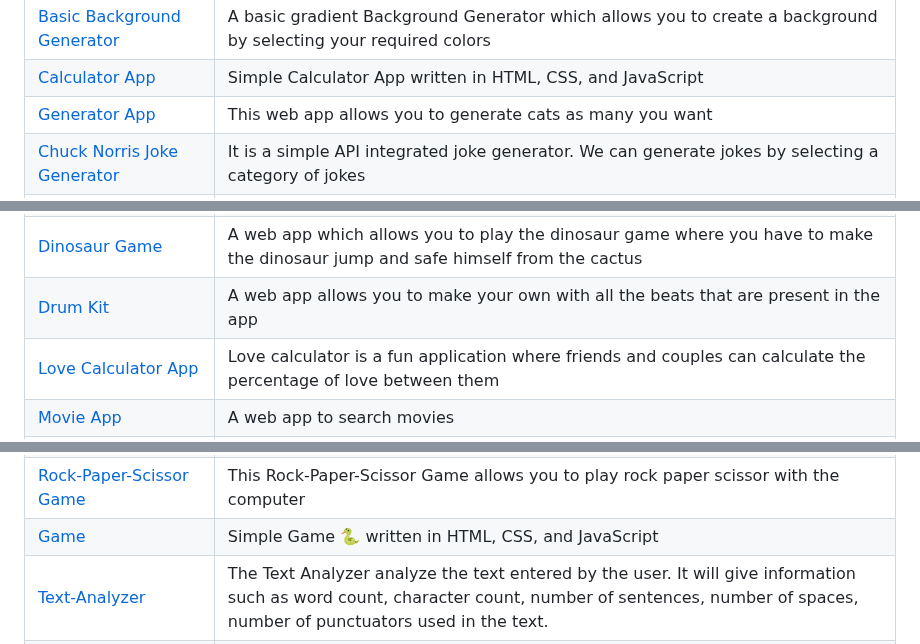
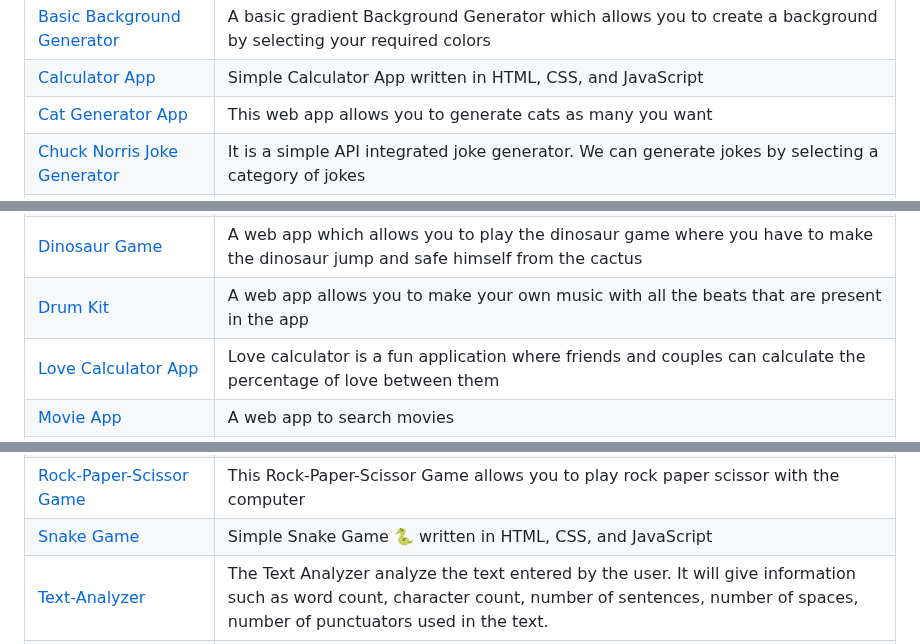
Before and after one commit to LovelySpace/web-dev-mini-projects, a Markdown page: Index.md, 3 parts joined by grey strips. Rendered like a GitHub page.

```diff
--- a/Index.md
+++ b/Index.md
@@ -19,7 +19,7 @@
 | -------------------------------------------------------------------------------------------------------------------------------- | ------------------------------------------------------------------------------------------------------------------------------------------------------------------------------------------------------------------------------------ |
 | [Basic Background Generator](https://github.com/Ayushparikh-code/Web-dev-mini-projects/tree/main/Basic%20Background%20Generator) | A basic gradient Background Generator which allows you to create a background by selecting your required colors                                                                                                                      |
 | [Calculator App](https://github.com/Ayushparikh-code/Web-dev-mini-projects/tree/main/CALCULATOR)                                 | Simple Calculator App written in HTML, CSS, and JavaScript                                                                                                                                                                           |
-| [ Generator App](https://github.com/Ayushparikh-code/Web-dev-mini-projects/tree/main/%20GENERATOR%20APP)                   | This web app allows you to generate cats as many you want                                                                                                                                                                            |
+| [Cat Generator App](https://github.com/Ayushparikh-code/Web-dev-mini-projects/tree/main/CAT%20GENERATOR%20APP)                   | This web app allows you to generate cats as many you want                                                                                                                                                                            |
 | [Chuck Norris Joke Generator](https://github.com/Ayushparikh-code/Web-dev-mini-projects/tree/main/Chuck-Norris-Jokes)            | It is a simple API integrated joke generator. We can generate jokes by selecting a category of jokes                                                                                                                                 |
 | [Stopwatch](https://github.com/Ayushparikh-code/Web-dev-mini-projects/tree/main/Clock-Stopwatch)                                 | A basic Javascript stopwatch which allows you to count up from zero with start, reset and stop controls                                                                                                                              |
 | [Countdown-Timer](https://github.com/Ayushparikh-code/Web-dev-mini-projects/tree/main/Countdown_Timer)                           | Simple Web App which help to make some Important Occassion                                                                                                                                                                           |
@@ -30,7 +30,7 @@
 | [Google.com Clone](https://github.com/Ayushparikh-code/Web-dev-mini-projects/tree/main/GOOGLE.COM%20PAGE%20PROJECT)              | A google clone which also lets you search information, looks exactly same as Google                                                                           |
 | [Github Profile Finder](https://github.com/Ayushparikh-code/Web-dev-mini-projects/tree/main/GitHub%20Profile%20Finder)           | GitHub Profile Finder will fetch the github details like, Name of the user, Number of Repositories, Bio of the user, Number of Followers,Number of Followings and profile pic just by entering the username and click on Search User |
 | [Dinosaur Game](https://github.com/Ayushparikh-code/Web-dev-mini-projects/tree/main/JAVASCRIPT%20GAME)                           | A web app which allows you to play the dinosaur game where you have to make the dinosaur jump and safe himself from the cactus                                                                                                       |
-| [Drum Kit](https://github.com/Ayushparikh-code/Web-dev-mini-projects/tree/main/Javascript%20DrumKit)                             | A web app allows you to make your own  with all the beats that are present in the app                                                                                                                                           |
+| [Drum Kit](https://github.com/Ayushparikh-code/Web-dev-mini-projects/tree/main/Javascript%20DrumKit)                             | A web app allows you to make your own music with all the beats that are present in the app                                                                                                                                           |
 | [Love Calculator App](https://github.com/Ayushparikh-code/Web-dev-mini-projects/tree/main/LOVE-CALCULATOR)                       | Love calculator is a fun application where friends and couples can calculate the percentage of love between them                                                                                                                     |
 | [Movie App](https://github.com/Ayushparikh-code/Web-dev-mini-projects/tree/main/Movie-Website)                                   | A web app to search movies                                                                                                                                                                                                           |
 | [Notes Keeping App](https://github.com/Ayushparikh-code/Web-dev-mini-projects/tree/main/Notes%20Keeping%20Website)               | A app allows you to create your own notes and save them in the local storgae which will not be deleted even when you reload the page                                                                                                 |
@@ -42,7 +42,7 @@
 | [Lame Joke Generator](https://github.com/Ayushparikh-code/Web-dev-mini-projects/tree/main/React-joke-app)                        | This Lame joke generator is a ReactJS project which uses API integration and generates a random joke                                                                                                                                 |
 | [Recipe-Finder](https://github.com/Ayushparikh-code/Web-dev-mini-projects/tree/main/recipe-finder)         | A single page web application that allows users to search recipes based on their query.
 | [Rock-Paper-Scissor Game](https://github.com/Ayushparikh-code/Web-dev-mini-projects/tree/main/Rock-Paper-Scissor%20Game)         | This Rock-Paper-Scissor Game allows you to play rock paper scissor with the computer                                                                                                                                                 |
-| [ Game](https://github.com/Ayushparikh-code/Web-dev-mini-projects/tree/main/-Game)                                     | Simple  Game 🐍 written in HTML, CSS, and JavaScript                                                                                                                                                                            |
+| [Snake Game](https://github.com/Ayushparikh-code/Web-dev-mini-projects/tree/main/Snake-Game)                                     | Simple Snake Game 🐍 written in HTML, CSS, and JavaScript                                                                                                                                                                            |
 | [Text-Analyzer](https://github.com/Ayushparikh-code/Web-dev-mini-projects/tree/main/Text%20Analyzer)                       | The Text Analyzer analyze the text entered by the user. It will give information such as word count, character count, number of sentences, number of spaces, number of punctuators used in the text. |
 | [Tic-Tac-Toe Game](https://github.com/Ayushparikh-code/Web-dev-mini-projects/tree/main/Tic-Tac-Toe%20Game)                       | Simple Tic-Tac-Toe Game written in HTML, CSS, and JavaScript  |
 | [TO-DO List](https://github.com/Ayushparikh-code/Web-dev-mini-projects/tree/main/To-Do%20List)                                   | Simple TO-DO List written in HTML, CSS, and JavaScript   |
```
